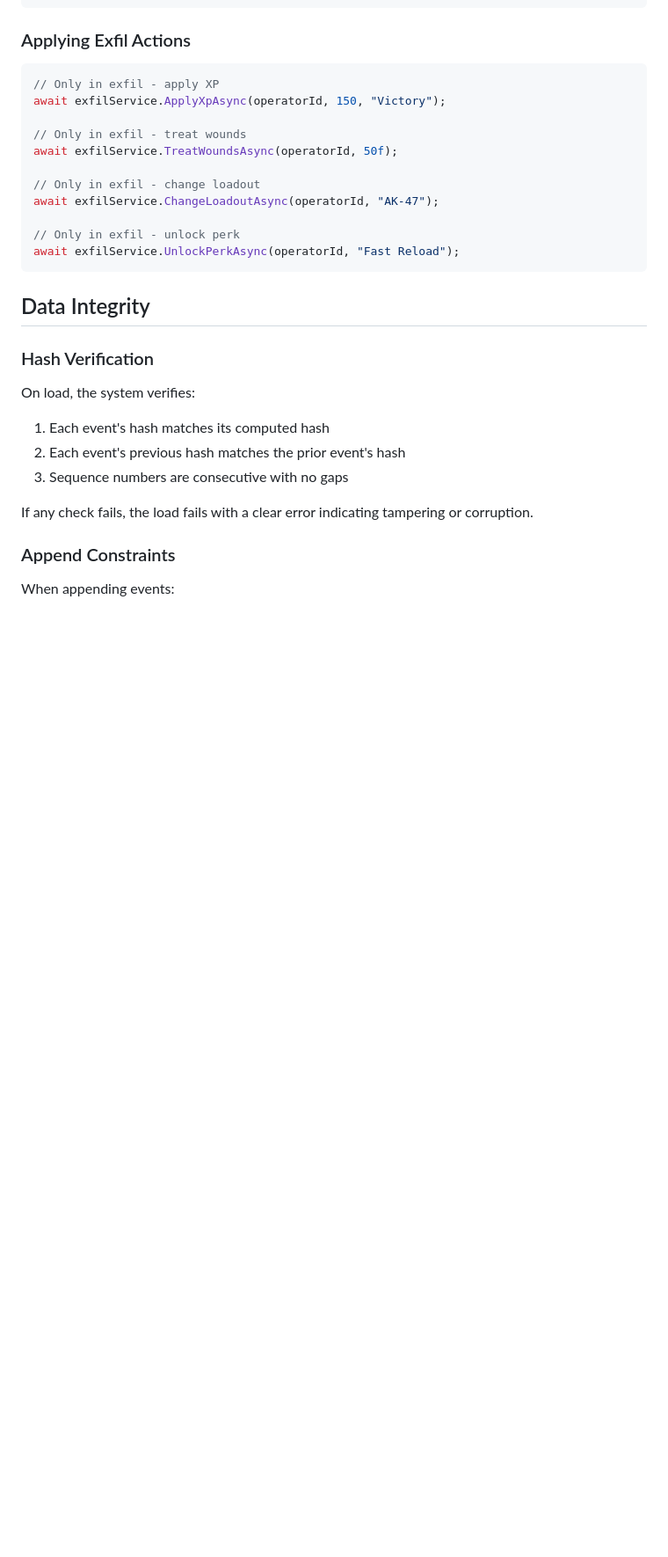
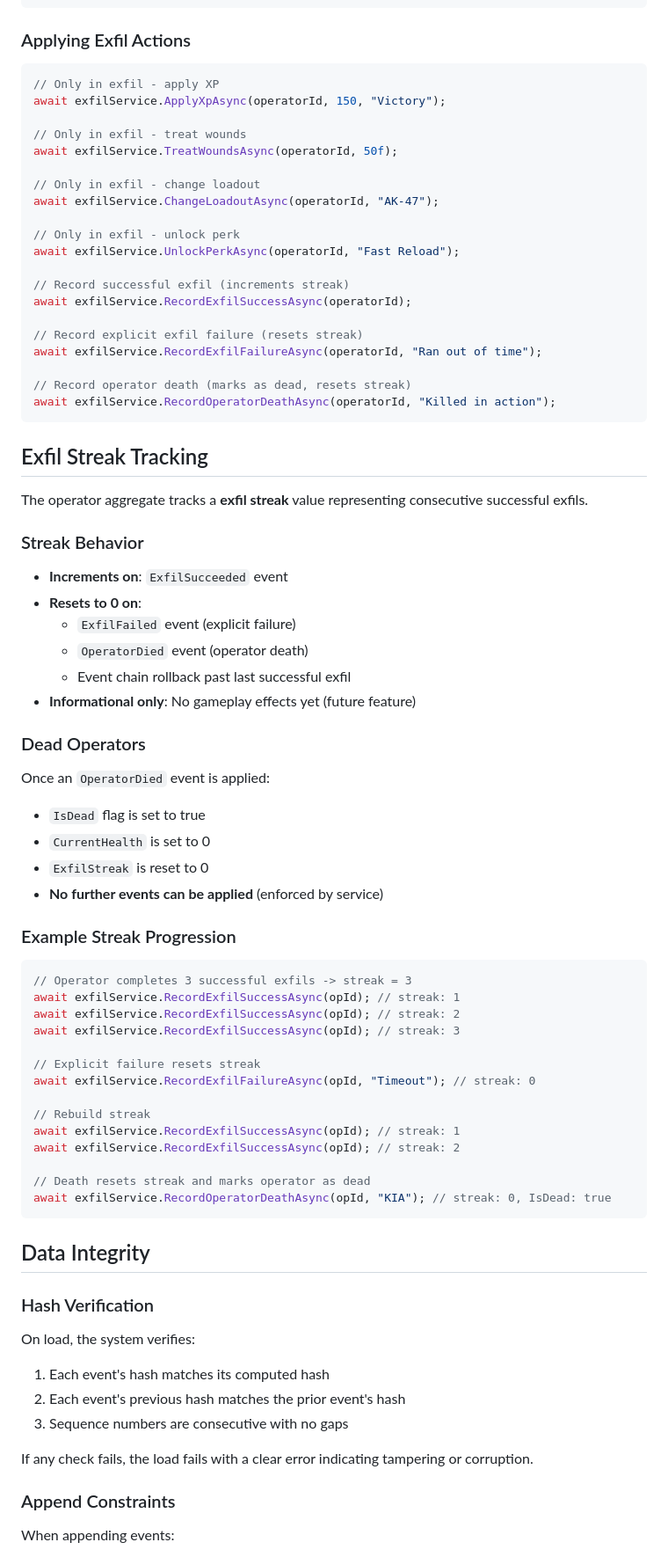
Before and after one commit to archanox/GUNRPG, a Markdown page: INFIL_EXFIL_BOUNDARY.md, the part around the change. Shown at 88% size. Drawn GitHub-style; blank space fills up the shorter version.

Commit message:
Update documentation for exfil streak and outcome events
Co-authored-by: archanox <1642971+archanox@users.noreply.github.com>

````diff
--- a/INFIL_EXFIL_BOUNDARY.md
+++ b/INFIL_EXFIL_BOUNDARY.md
@@ -179,6 +179,52 @@ await exfilService.ChangeLoadoutAsync(operatorId, "AK-47");
 
 // Only in exfil - unlock perk
 await exfilService.UnlockPerkAsync(operatorId, "Fast Reload");
+
+// Record successful exfil (increments streak)
+await exfilService.RecordExfilSuccessAsync(operatorId);
+
+// Record explicit exfil failure (resets streak)
+await exfilService.RecordExfilFailureAsync(operatorId, "Ran out of time");
+
+// Record operator death (marks as dead, resets streak)
+await exfilService.RecordOperatorDeathAsync(operatorId, "Killed in action");
+```
+
+## Exfil Streak Tracking
+
+The operator aggregate tracks a **exfil streak** value representing consecutive successful exfils.
+
+### Streak Behavior
+- **Increments on**: `ExfilSucceeded` event
+- **Resets to 0 on**:
+  - `ExfilFailed` event (explicit failure)
+  - `OperatorDied` event (operator death)
+  - Event chain rollback past last successful exfil
+- **Informational only**: No gameplay effects yet (future feature)
+
+### Dead Operators
+Once an `OperatorDied` event is applied:
+- `IsDead` flag is set to true
+- `CurrentHealth` is set to 0
+- `ExfilStreak` is reset to 0
+- **No further events can be applied** (enforced by service)
+
+### Example Streak Progression
+```csharp
+// Operator completes 3 successful exfils -> streak = 3
+await exfilService.RecordExfilSuccessAsync(opId); // streak: 1
+await exfilService.RecordExfilSuccessAsync(opId); // streak: 2
+await exfilService.RecordExfilSuccessAsync(opId); // streak: 3
+
+// Explicit failure resets streak
+await exfilService.RecordExfilFailureAsync(opId, "Timeout"); // streak: 0
+
+// Rebuild streak
+await exfilService.RecordExfilSuccessAsync(opId); // streak: 1
+await exfilService.RecordExfilSuccessAsync(opId); // streak: 2
+
+// Death resets streak and marks operator as dead
+await exfilService.RecordOperatorDeathAsync(opId, "KIA"); // streak: 0, IsDead: true
 ```
 
 ## Data Integrity
````
Also changed, not shown: OPERATOR_IMPLEMENTATION_SUMMARY.md (+10 -0 lines).
